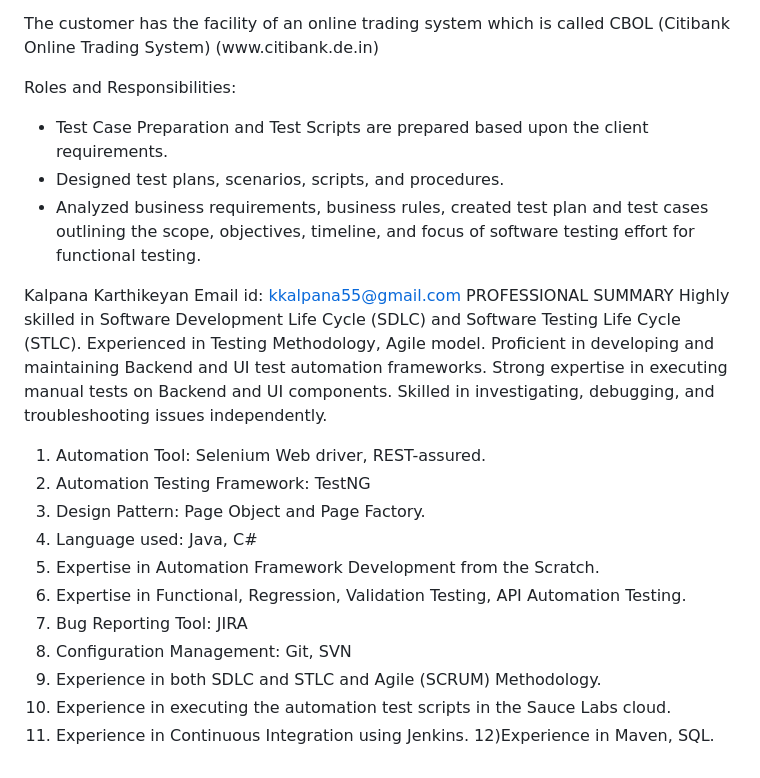
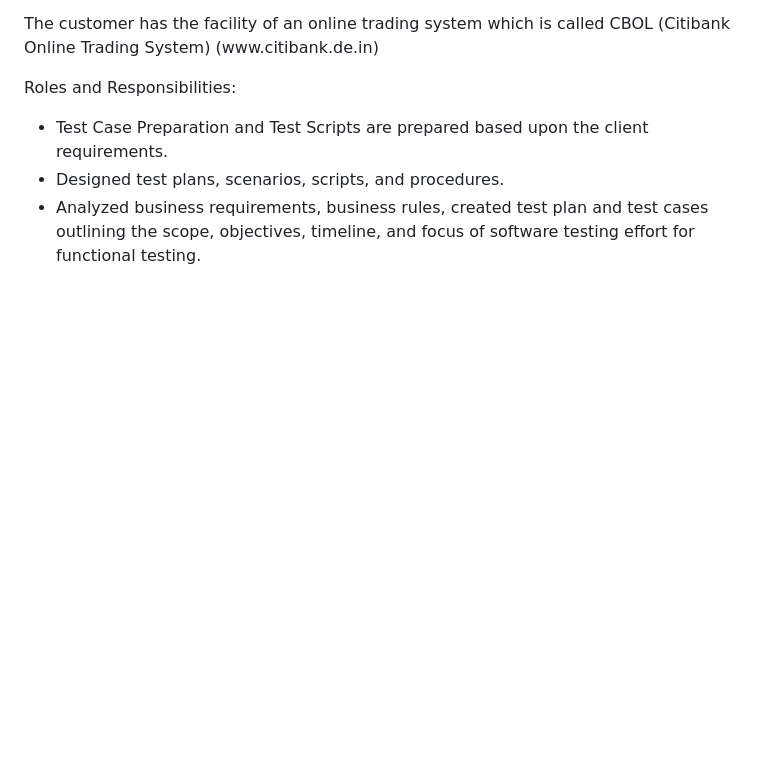
Before and after one commit to kkalpana55/Resumekalpana, a Markdown page: README.md, the part around the change. Rendered like a GitHub page; blank space fills up the shorter version.

```diff
--- a/README.md
+++ b/README.md
@@ -156,26 +156,3 @@
     </div>
 </body>
 </html>
-
-
-
-Kalpana Karthikeyan
-Email id: kkalpana55@gmail.com
-PROFESSIONAL SUMMARY
-Highly skilled in Software Development Life Cycle (SDLC) and Software Testing Life Cycle (STLC).
-Experienced in Testing Methodology, Agile model.
-Proficient in developing and maintaining Backend and UI test automation frameworks.
-Strong expertise in executing manual tests on Backend and UI components.
-Skilled in investigating, debugging, and troubleshooting issues independently.
-1) Automation Tool: Selenium Web driver, REST-assured.
-2) Automation Testing Framework: TestNG
-3) Design Pattern: Page Object and Page Factory.
-4) Language used: Java, C#
-5) Expertise in Automation Framework Development from the Scratch.
-6) Expertise in Functional, Regression, Validation Testing, API Automation Testing.
-7) Bug Reporting Tool: JIRA
-8) Configuration Management: Git, SVN
-9) Experience in both SDLC and STLC and Agile (SCRUM) Methodology.
-10) Experience in executing the automation test scripts in the Sauce Labs cloud.
-11) Experience in Continuous Integration using Jenkins.
-12)Experience in Maven, SQL.
```
